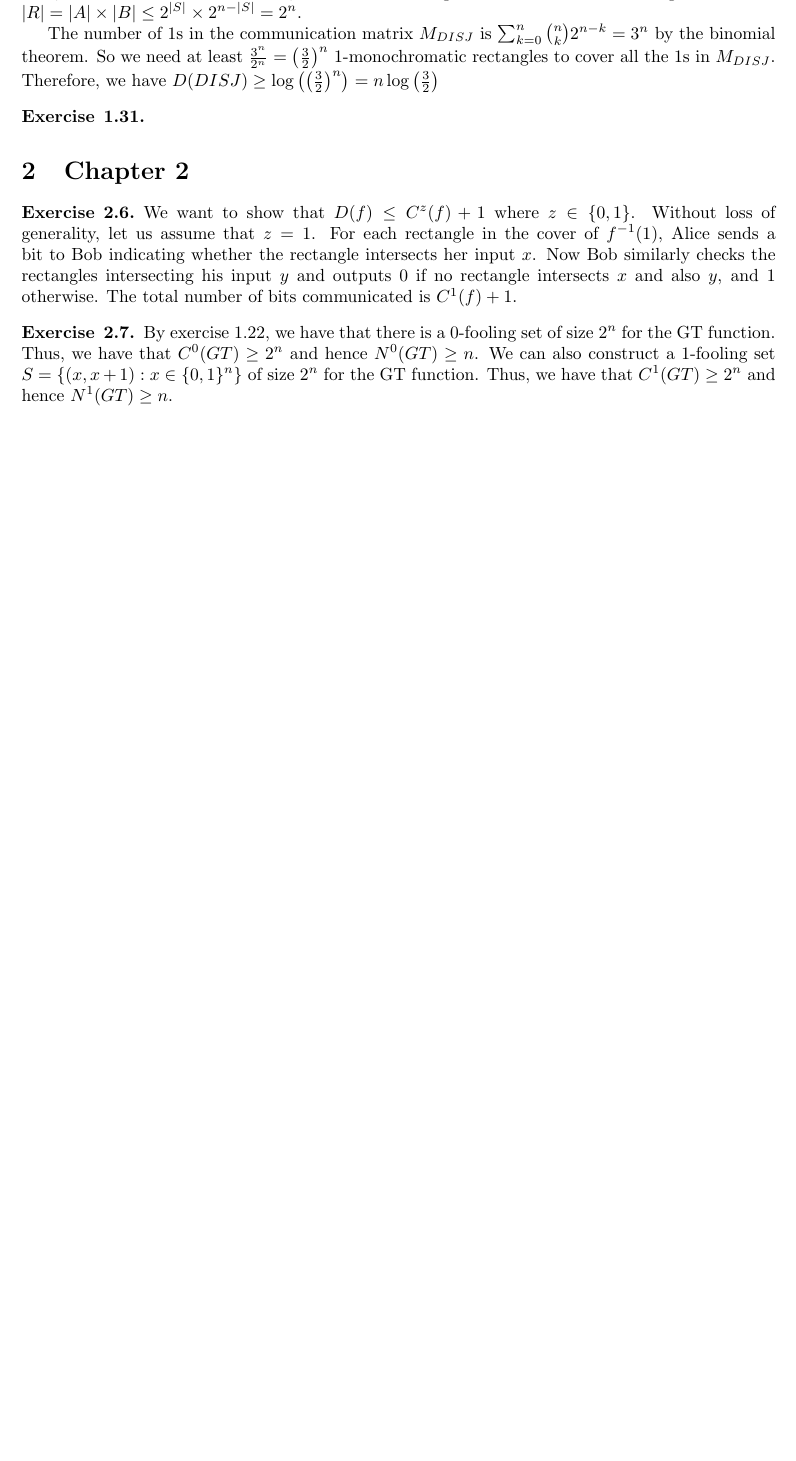
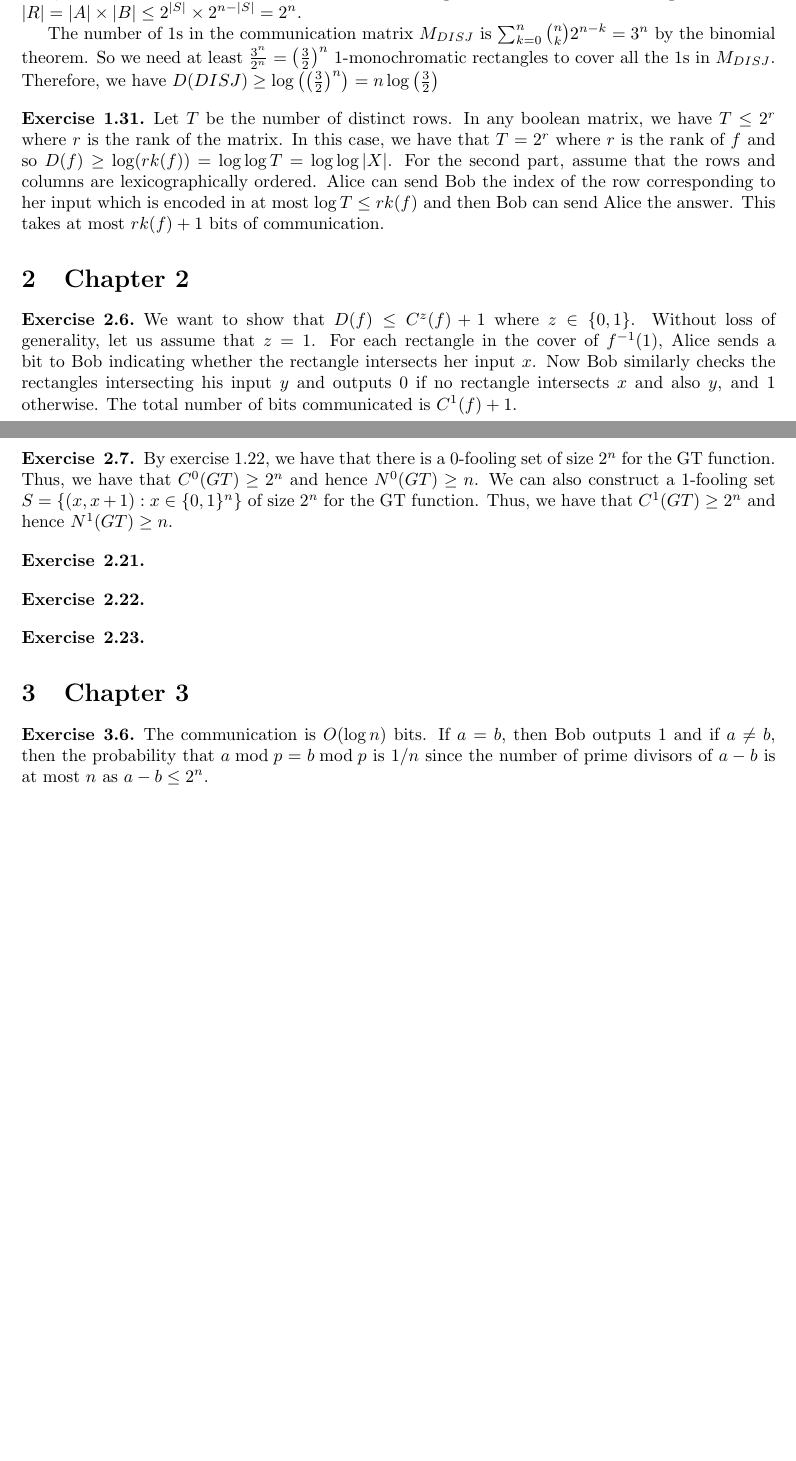
Before and after one commit to gupta-parth/nisan-kushilevitz-solutions, a LaTeX document (nisan_cc.tex): part of the page before the commit and two parts of pages 1 and 2 of 2 after it, the two joined at a grey line, cut so that both start at the same text, the shorter picture padded with empty space. Compiled offline with pdfLaTeX.

Commit message:
solved some exericses

```diff
--- a/nisan_cc.tex
+++ b/nisan_cc.tex
@@ -52,7 +52,7 @@
     The number of 1s in the communication matrix $M_{DISJ}$ is $\sum_{k=0}^{n} \binom{n}{k} 2^{n-k} = 3^n$ by the binomial theorem. So we need at least $\frac{3^n}{2^n} = \left(\frac{3}{2}\right)^n$ 1-monochromatic rectangles to cover all the 1s in $M_{DISJ}$. Therefore, we have $D(DISJ) \geq \log\left(\left(\frac{3}{2}\right)^n\right) = n \log\left(\frac{3}{2}\right)$
     \end{exercise}
 
-    \begin{exercise}{1.31}
+    \begin{exercise}{1.31} Let $T$ be the number of distinct rows. In any boolean matrix, we have $T \leq 2^r$ where $r$ is the rank of the matrix. In this case, we have that $T = 2^r$ where $r$ is the rank of $f$ and so $D(f) \geq \log (rk(f)) = \log \log T = \log \log |X|$. For the second part, assume that the rows and columns are lexicographically ordered. Alice can send Bob the index of the row corresponding to her input which is encoded in at most $\log T \leq rk(f)$ and then Bob can send Alice the answer. This takes at most $rk(f) + 1$ bits of communication.
 
     \end{exercise}
 
@@ -63,4 +63,21 @@
     \begin{exercise}{2.7}
         By exercise 1.22, we have that there is a $0$-fooling set of size $2^n$ for the GT function. Thus, we have that $C^0(GT) \geq 2^n$ and hence $N^0(GT) \geq n$. We can also construct a 1-fooling set $S = \{(x, x+1): x\in\{0,1\}^n\}$ of size $2^n$ for the GT function. Thus, we have that $C^1(GT) \geq 2^n$ and hence $N^1(GT) \geq n$.
     \end{exercise}
+
+    \begin{exercise}{2.21}
+
+    \end{exercise}
+
+    \begin{exercise}{2.22}
+
+    \end{exercise}
+
+    \begin{exercise}{2.23}
+
+    \end{exercise}
+
+    \section{Chapter 3}
+    \begin{exercise}{3.6}
+        The communication is $O(\log n)$ bits. If $a = b$, then Bob outputs 1 and if $a \neq b$, then the probability that $a \bmod p = b \bmod p$ is $1/n$ since the number of prime divisors of $a - b$ is at most $n$ as $a - b \leq 2^n$.
+    \end{exercise}
 \end{document}
```
Also changed, not shown: nisan_cc.pdf.
